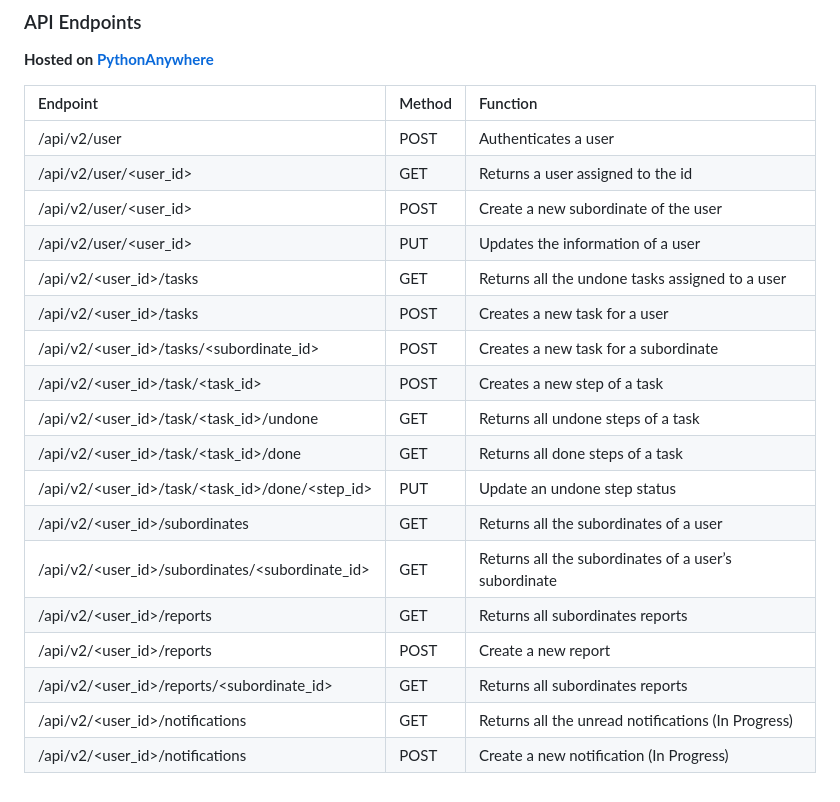
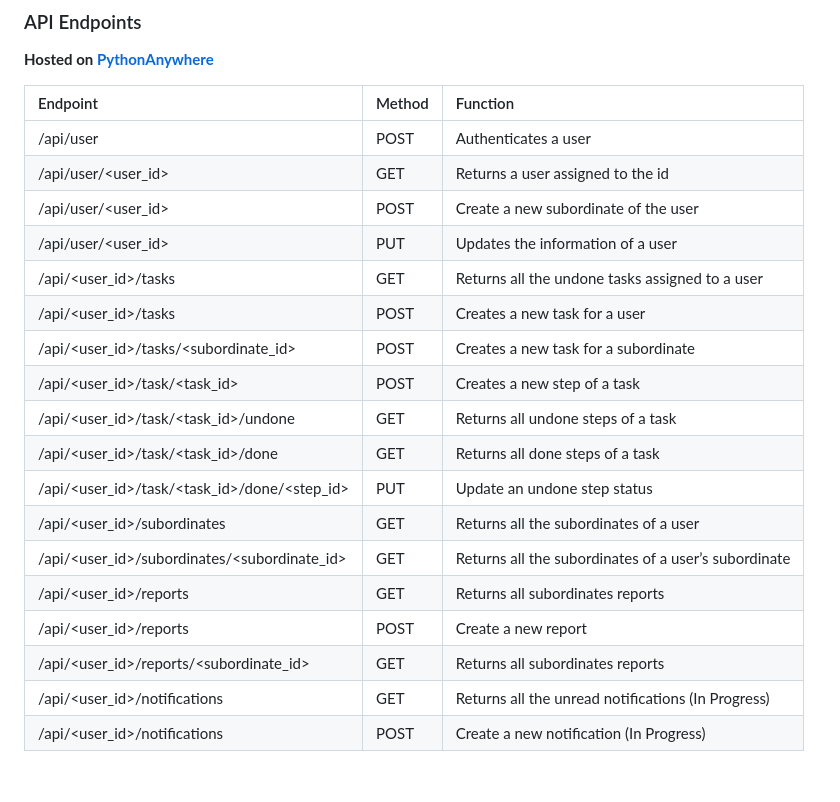
Before and after one commit to Ifechukwu001/WorkTeams, a Markdown page: README.md, the part around the change. Rendered like a GitHub page.

```diff
--- a/README.md
+++ b/README.md
@@ -57,21 +57,21 @@ A Director could also define tasks for subordinates, leaving the decision of the
 
 | Endpoint                                           | Method | Function                                             |
 | :------------------------------------------------- | :----- | :--------------------------------------------------- |
-| /api/v2/user                                       | POST   | Authenticates a user                                 |
-| /api/v2/user/\<user_id>                            | GET    | Returns a user assigned to the id                    |
-| /api/v2/user/\<user_id>                            | POST   | Create a new subordinate of the user                 |
-| /api/v2/user/\<user_id>                            | PUT    | Updates the information of a user                    |
-| /api/v2/\<user_id>/tasks                           | GET    | Returns all the undone tasks assigned to a user      |
-| /api/v2/\<user_id>/tasks                           | POST   | Creates a new task for a user                        |
-| /api/v2/\<user_id>/tasks/\<subordinate_id>         | POST   | Creates a new task for a subordinate                 |
-| /api/v2/\<user_id>/task/\<task_id>                 | POST   | Creates a new step of a task                         |
-| /api/v2/\<user_id>/task/\<task_id>/undone          | GET    | Returns all undone steps of a task                   |
-| /api/v2/\<user_id>/task/\<task_id>/done            | GET    | Returns all done steps of a task                     |
-| /api/v2/\<user_id>/task/\<task_id>/done/\<step_id> | PUT    | Update an undone step status                         |
-| /api/v2/\<user_id>/subordinates                    | GET    | Returns all the subordinates of a user               |
-| /api/v2/\<user_id>/subordinates/\<subordinate_id>  | GET    | Returns all the subordinates of a user’s subordinate |
-| /api/v2/\<user_id>/reports                         | GET    | Returns all subordinates reports                     |
-| /api/v2/\<user_id>/reports                         | POST   | Create a new report                                  |
-| /api/v2/\<user_id>/reports/\<subordinate_id>       | GET    | Returns all subordinates reports                     |
-| /api/v2/\<user_id>/notifications                   | GET    | Returns all the unread notifications (In Progress)   |
-| /api/v2/\<user_id>/notifications                   | POST   | Create a new notification (In Progress)              |
+| /api/user                                       | POST   | Authenticates a user                                 |
+| /api/user/\<user_id>                            | GET    | Returns a user assigned to the id                    |
+| /api/user/\<user_id>                            | POST   | Create a new subordinate of the user                 |
+| /api/user/\<user_id>                            | PUT    | Updates the information of a user                    |
+| /api/\<user_id>/tasks                           | GET    | Returns all the undone tasks assigned to a user      |
+| /api/\<user_id>/tasks                           | POST   | Creates a new task for a user                        |
+| /api/\<user_id>/tasks/\<subordinate_id>         | POST   | Creates a new task for a subordinate                 |
+| /api/\<user_id>/task/\<task_id>                 | POST   | Creates a new step of a task                         |
+| /api/\<user_id>/task/\<task_id>/undone          | GET    | Returns all undone steps of a task                   |
+| /api/\<user_id>/task/\<task_id>/done            | GET    | Returns all done steps of a task                     |
+| /api/\<user_id>/task/\<task_id>/done/\<step_id> | PUT    | Update an undone step status                         |
+| /api/\<user_id>/subordinates                    | GET    | Returns all the subordinates of a user               |
+| /api/\<user_id>/subordinates/\<subordinate_id>  | GET    | Returns all the subordinates of a user’s subordinate |
+| /api/\<user_id>/reports                         | GET    | Returns all subordinates reports                     |
+| /api/\<user_id>/reports                         | POST   | Create a new report                                  |
+| /api/\<user_id>/reports/\<subordinate_id>       | GET    | Returns all subordinates reports                     |
+| /api/\<user_id>/notifications                   | GET    | Returns all the unread notifications (In Progress)   |
+| /api/\<user_id>/notifications                   | POST   | Create a new notification (In Progress)              |
```
